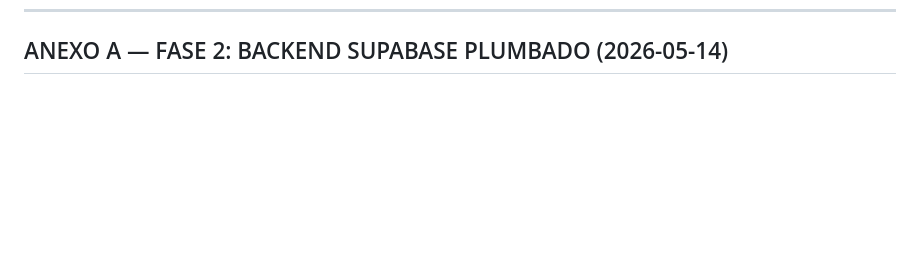
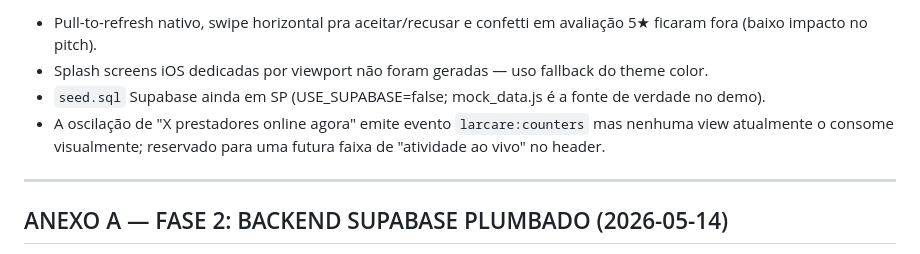
Before and after one commit to natozar/larcare, a Markdown page: CLAUDE.md, the part around one of its changes. GitHub-like rendering; blank space fills up the shorter version.

```diff
--- a/CLAUDE.md
+++ b/CLAUDE.md
@@ -1016,3 +1072,10 @@ A meta não é fazer a coisa funcionar. É fazer a coisa **parecer instituição
+- Pull-to-refresh nativo, swipe horizontal pra aceitar/recusar e confetti em avaliação 5★ ficaram fora (baixo impacto no pitch).
+- Splash screens iOS dedicadas por viewport não foram geradas — uso fallback do theme color.
+- `seed.sql` Supabase ainda em SP (USE_SUPABASE=false; mock_data.js é a fonte de verdade no demo).
+- A oscilação de "X prestadores online agora" emite evento `larcare:counters` mas nenhuma view atualmente o consome visualmente; reservado para uma futura faixa de "atividade ao vivo" no header.
+
+---
+
 ## ANEXO A — FASE 2: BACKEND SUPABASE PLUMBADO (2026-05-14)
 
 A camada Supabase foi plugada em modo **opt-in default desligado**. O PWA continua rodando 100% sobre `js/mock_data.js` enquanto `js/config.js → USE_SUPABASE = false`. Detalhes de ativação, schema, RLS e operação ficam no `README.md` (seção "Fase 2 — Backend Supabase"); este anexo registra apenas o que importa para futuros agentes operando sob o protocolo de operação autônoma.
```
Also changed, not shown: other parts of CLAUDE.md (+56 -0 lines), TESTING.md (added, +137 -0 lines).
